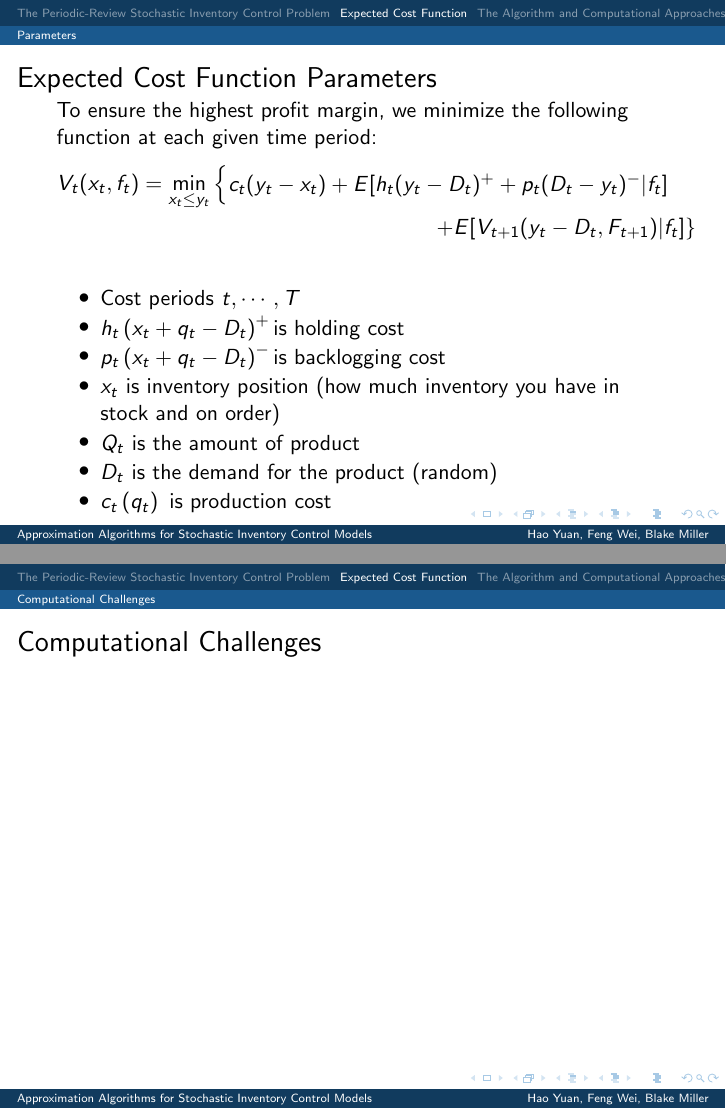
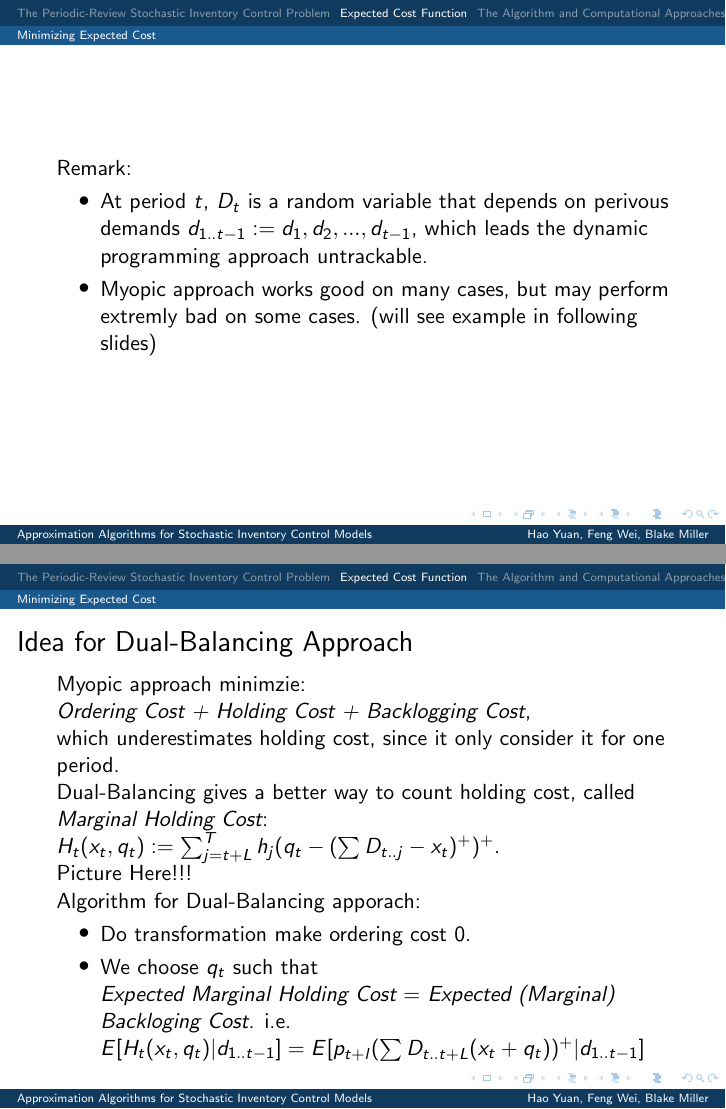
Before and after one commit to haoyuan80s/stochastic-inventory, LaTeX slides (final_presentation.tex): pages 5 and 6 of 14 before the commit and pages 7 and 8 of 17 after it, joined at a grey line. Compiled offline with pdfLaTeX.

Commit message:
changed Presentation

```diff
--- a/final_presentation.tex
+++ b/final_presentation.tex
@@ -26,7 +26,7 @@
 
 \title{Approximation Algorithms for Stochastic Inventory Control Models}
 \subtitle{A periodic-review stochastic inventory control problem}
-\author[Hao Yuan, Feng Wei, Blake Miller]{Hao Yuan, Feng Wei, Blake Miller \\ {\ttfamily Github:\href{https://github.com/blakeapm/stochastic-inventory}{github.com/blakeapm/stochastic-inventory}}}
+\author[Hao Yuan, Feng Wei, Blake Miller]{Hao Yuan, Feng Wei, Blake Miller  {\ttfamily Github:\href{https://github.com/blakeapm/stochastic-inventory}{github.com/blakeapm/stochastic-inventory}}}
 \date{\today}
 
 \begin{document}
@@ -73 +75,2 @@
+        (Local Cost = Ordering Cost + Holding Cost + Backloging Cost)
     \begin{itemize}
@@ -82,16 +76,0 @@
-  \subsection{Parameters}
-  \begin{frame}
-    \frametitle{Expected Cost Function Parameters}
-    To ensure the highest profit margin, we minimize the following function at each given time period:
-    \begin{eqnarray*}
-    V_{t}(x_{t},f_{t}) = \min_{x_{t}\leq y_{t}}\begin{cases}c_{t}(y_{t}-x_{t})+E[h_{t}(y_{t}-D_{t})^{+}+p_{t}(D_{t}-y_{t})^{-}|f_{t}]\end{cases}\\
-    + E[V_{t+1}(y_{t}-D_{t},F_{t+1})|f_{t}]\}
-    \end{eqnarray*}
-    \begin{itemize}
-      \item Cost periods $t,\cdots,T$
-      \item $h_{t}\left(x_{t}+q_{t}-D_{t}\right)^{+} \text{is holding cost}$
-      \item $p_{t}\left(x_{t}+q_{t}-D_{t}\right)^{-} \text{is backlogging cost}$
-      \item $x_{t}$ is inventory position (how much inventory you have in stock and on order)
-      \item $Q_{t}$ is the amount of product
-      \item $D_{t}$ is the demand for the product (random)
-      \item $c_{t}\left(q_{t}\right) \text{ is production cost}$
@@ -98,5 +83,4 @@
     \end{itemize}
   \end{frame}
-  \subsection{Computational Challenges}
+
   \begin{frame}
-  \frametitle{Computational Challenges}
@@ -104,0 +126,30 @@
+\begin{frame}
+Remark:
+    \begin{itemize}
+      \item
+        At period $t$, $D_t$ is a random variable that depends on perivous demands $d_{1..t-1} := {d_1,d_2,...,d_{t-1}}$, which leads the dynamic programming approach untrackable.
+      \item
+        Myopic approach works good on many cases, but may perform extremly bad on some cases. (will see example in following slides)
+    \end{itemize}
+\end{frame}
+
+
+\begin{frame}
+    \frametitle{Idea for Dual-Balancing Approach}
+     Myopic approach minimzie:\\
+     {\em Ordering Cost + Holding Cost + Backlogging Cost},\\
+      which underestimates holding cost, since it only consider it for one period.\\
+    Dual-Balancing gives a better way to count holding cost, called {\em Marginal Holding Cost}:
+    $H_t(x_t,q_t) := \sum_{j = t+L}^{T} h_j (q_t - (\sum D_{t..j} - x_t)^+)^+$.
+
+    Picture Here!!!\\
+    Algorithm for Dual-Balancing apporach:
+    \begin{itemize}
+      \item
+        Do transformation make ordering cost 0.
+      \item
+        We choose $q_t$ such that\\
+        {\em Expected Marginal Holding Cost} = {\em Expected (Marginal) Backloging Cost}. i.e.\\
+        $E[H_t(x_t,q_t)| d_{1..t-1}] = E[p_{t+l}(\sum D_{t..t+L} (x_t + q_t))^+ | d_{1..t-1}]$
+    \end{itemize}
+\end{frame}
```
Also changed, not shown: final_presentation.tex (65 more changed lines), 1 other file.
